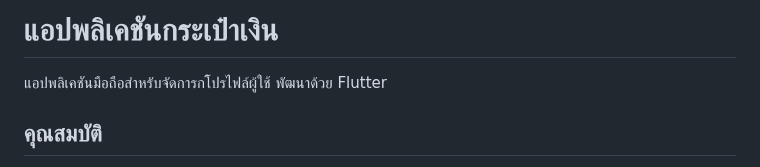
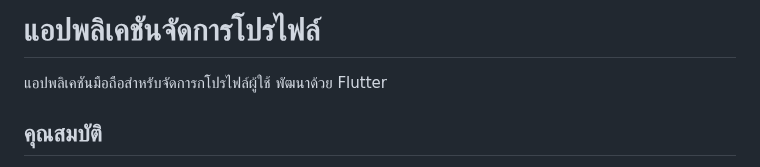
Before and after one commit to Porpathom/flutter_api_login, a Markdown page: README.md, the part around the change. Rendered like a GitHub page.

```diff
--- a/README.md
+++ b/README.md
@@ -1,4 +1,4 @@
-# แอปพลิเคชันกระเป๋าเงิน
+# แอปพลิเคชันจัดการโปรไฟล์
 
 แอปพลิเคชันมือถือสำหรับจัดการกโปรไฟล์ผู้ใช้ พัฒนาด้วย Flutter
 
```
